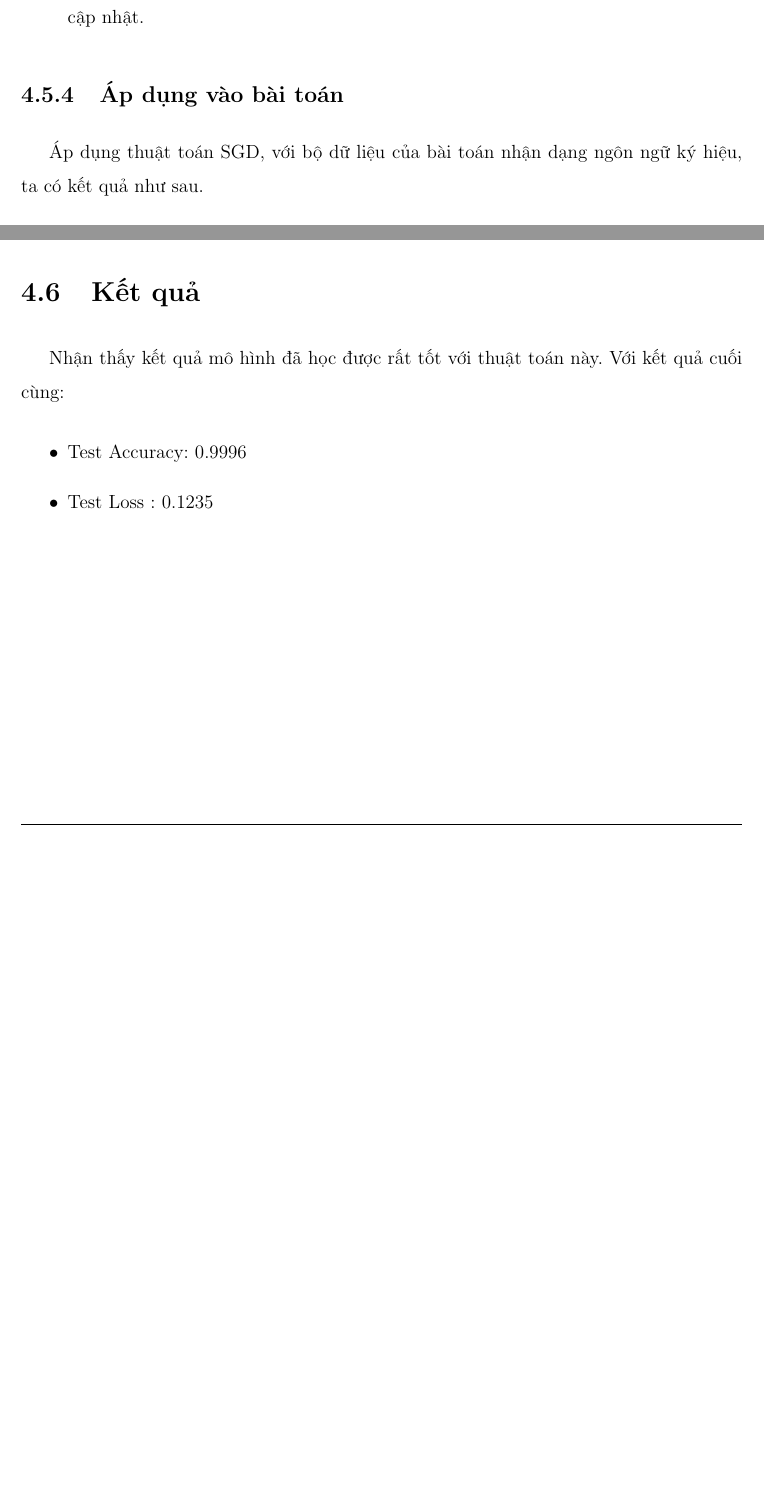
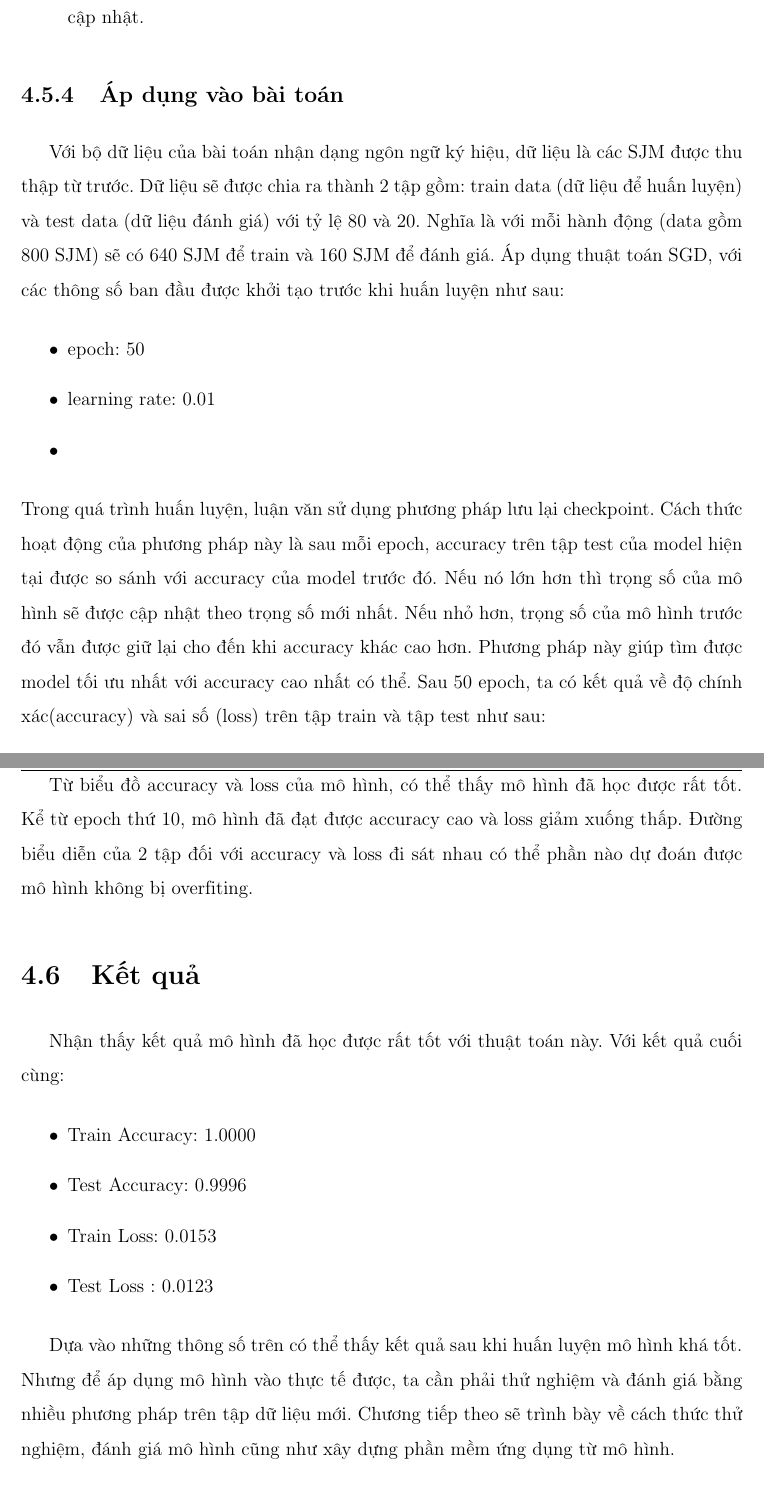
Before and after one commit to datnth1709/Sign-Language-Recognition-based-on-2D-pose-estimate, a LaTeX thesis (Dat_thesis/main.tex, which reads Dat_thesis/chap4/chapter_4.tex): two parts of pages 74 and 75 of 82 before the commit and two parts of pages 74 and 76 of 84 after it, joined at a grey line, cut so that both start at the same text, the shorter picture padded with empty space. Compiled offline with pdfLaTeX.

Commit message:
cap nhat latex 15/12

```diff
--- a/Dat_thesis/chap4/chapter_4.tex
+++ b/Dat_thesis/chap4/chapter_4.tex
@@ -244,8 +244,17 @@ Trong thực nghiệm, có một vài phương pháp như dưới đây để x
 \item Trong SGD và mini-batch GD, cách thường dùng là so sánh nghiệm sau một vài lần cập nhật.
 \end{itemize}
 
+
 \subsection{Áp dụng vào bài toán}
-Áp dụng thuật toán SGD, với bộ dữ liệu của bài toán nhận dạng ngôn ngữ ký hiệu, ta có kết quả như sau.
+Với bộ dữ liệu của bài toán nhận dạng ngôn ngữ ký hiệu, dữ liệu là các SJM được thu thập từ trước. Dữ liệu sẽ được chia ra thành 2 tập gồm: train data (dữ liệu để huấn luyện) và test data (dữ liệu đánh giá) với tỷ lệ 80 và 20. Nghĩa là với mỗi hành động (data gồm 800 SJM) sẽ có 640 SJM để train và 160 SJM để đánh giá.
+Áp dụng thuật toán SGD, với các thông số ban đầu được khởi tạo trước khi huấn luyện như sau:
+\begin{itemize}
+\item epoch: 50
+\item learning rate: 0.01
+\item
+\end{itemize}
+Trong quá trình huấn luyện, luận văn sử dụng phương pháp lưu lại checkpoint. Cách thức hoạt động của phương pháp này là sau mỗi epoch, accuracy trên tập test của model hiện tại được so sánh với accuracy của model trước đó. Nếu nó lớn hơn thì trọng số của mô hình sẽ được cập nhật theo trọng số mới nhất. Nếu nhỏ hơn, trọng số của mô hình trước đó vẫn được giữ lại cho đến khi accuracy khác cao hơn. Phương pháp này giúp tìm được model tối ưu nhất với accuracy cao nhất có thể.
+Sau 50 epoch, ta có kết quả về độ chính xác(accuracy) và sai số (loss) trên tập train và tập test như sau:
 \FloatBarrier
 \begin{figure}[htp]
 \begin{center}
@@ -266,10 +275,16 @@ Trong thực nghiệm, có một vài phương pháp như dưới đây để x
 \end{figure}
 \FloatBarrier
 
+Từ biểu đồ accuracy và loss của mô hình, có thể thấy mô hình đã học được rất tốt. Kể từ epoch thứ 10, mô hình đã đạt được accuracy cao và loss giảm xuống thấp. Đường biểu diễn của 2 tập đối với accuracy và loss đi sát nhau có thể phần nào dự đoán được mô hình không bị overfiting.
+
 \section{Kết quả}
 
 Nhận thấy kết quả mô hình đã học được rất tốt với thuật toán này. Với kết quả cuối cùng:
 \begin{itemize}
+\item Train Accuracy: 1.0000
 \item Test Accuracy: 0.9996
-\item Test Loss    : 0.1235
+\item Train Loss: 0.0153
+\item Test Loss    : 0.0123
 \end{itemize}
+
+Dựa vào những thông số trên có thể thấy kết quả sau khi huấn luyện mô hình khá tốt. Nhưng để áp dụng mô hình vào thực tế được, ta cần phải thử nghiệm và đánh giá bằng nhiều phương pháp trên tập dữ liệu mới. Chương tiếp theo sẽ trình bày về cách thức thử nghiệm, đánh giá mô hình cũng như xây dựng phần mềm ứng dụng từ mô hình.
```
Also changed, not shown: Dat_thesis/chap5/chapter_5.tex (+13 -2 lines), Dat_thesis/front_pages/front_pages.tex (+1 -1 lines), Dat_thesis/chap5/c5_figs/1.png (added), Dat_thesis/front_pages/nhiem_vu.pdf (added), Dat_thesis/main.pdf, 9 other files.
